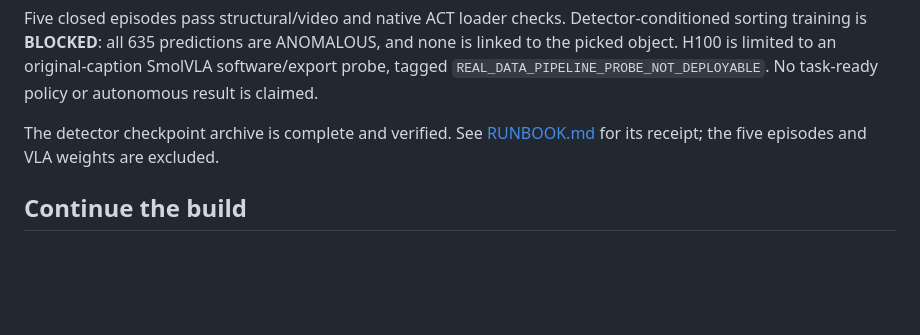
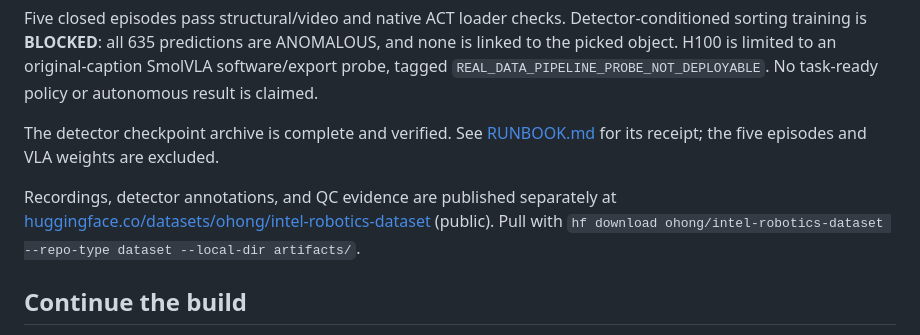
Before and after one commit to ohong/intel-robotics, a Markdown page: README.md, the part around the change. Rendered like a GitHub page; blank space fills up the shorter version.

Commit message:
docs: link the published Hugging Face dataset from README
Co-Authored-By: Claude Sonnet 5 <noreply@anthropic.com>

```diff
--- a/README.md
+++ b/README.md
@@ -11,6 +11,8 @@ See [build evidence](docs/BUILD_EVIDENCE.md), [exact pilot launch](docs/RUNBOOK.
 Five closed episodes pass structural/video and native ACT loader checks. Detector-conditioned sorting training is **BLOCKED**: all 635 predictions are ANOMALOUS, and none is linked to the picked object. H100 is limited to an original-caption SmolVLA software/export probe, tagged `REAL_DATA_PIPELINE_PROBE_NOT_DEPLOYABLE`. No task-ready policy or autonomous result is claimed.
 
 The detector checkpoint archive is complete and verified. See [RUNBOOK.md](docs/RUNBOOK.md) for its receipt; the five episodes and VLA weights are excluded.
+
+Recordings, detector annotations, and QC evidence are published separately at [huggingface.co/datasets/ohong/intel-robotics-dataset](https://huggingface.co/datasets/ohong/intel-robotics-dataset) (public). Pull with `hf download ohong/intel-robotics-dataset --repo-type dataset --local-dir artifacts/`.
 
 ## Continue the build
 
```
